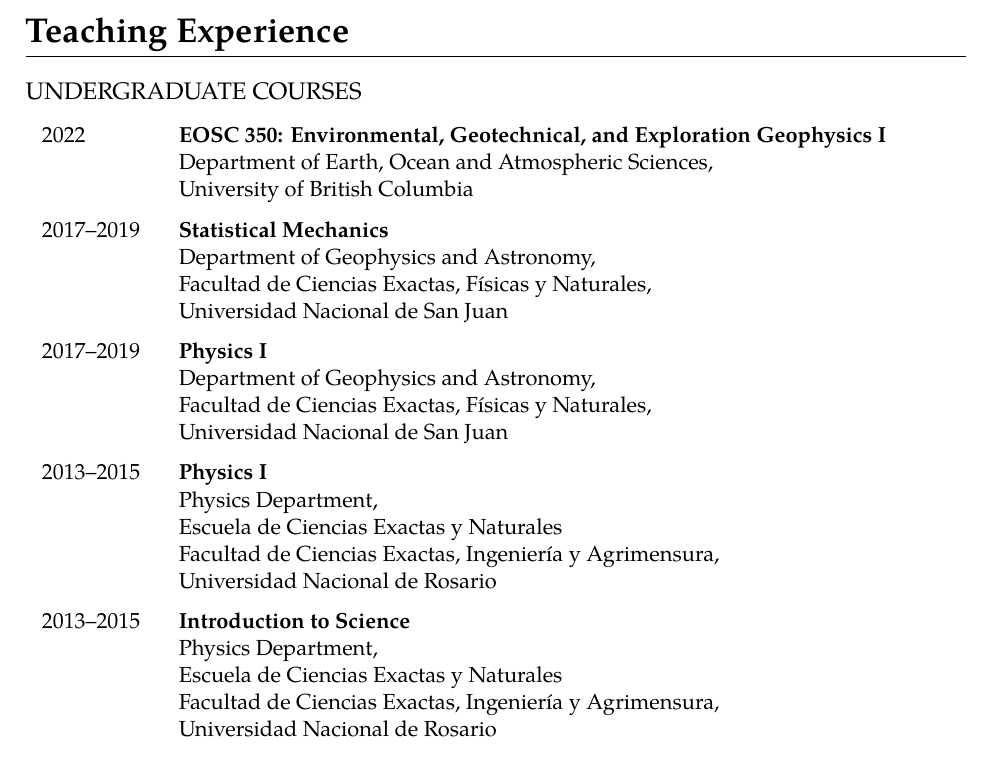
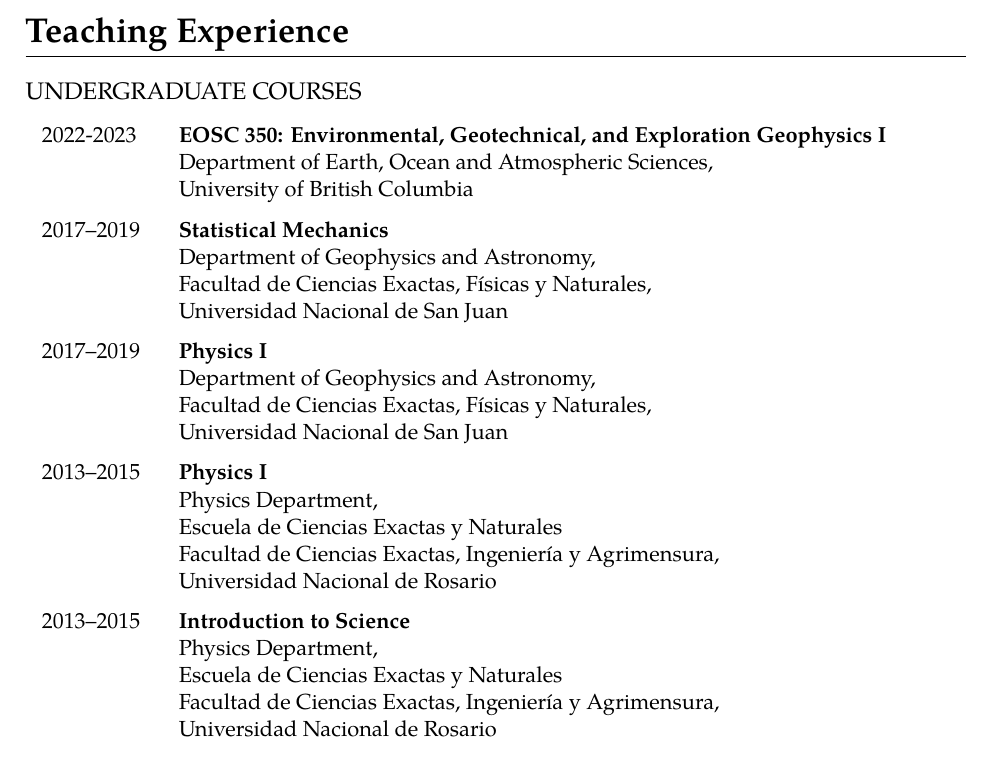
Before and after one commit to santisoler/cv, a LaTeX CV (cv.tex): part of page 2 of 7, cut so that both start at the same text. Compiled offline with XeLaTeX.

Commit message:
Add EOS-350 for 2023

```diff
--- a/cv.tex
+++ b/cv.tex
@@ -292,7 +292,7 @@
 \subsection{Undergraduate Courses}
 
 \begin{cventries}
-    \multiline{2022}{%
+    \multiline{2022-2023}{%
         EOSC 350: Environmental, Geotechnical, and Exploration Geophysics I
     }{%
         \eoas, \newline \ubc{}
```
